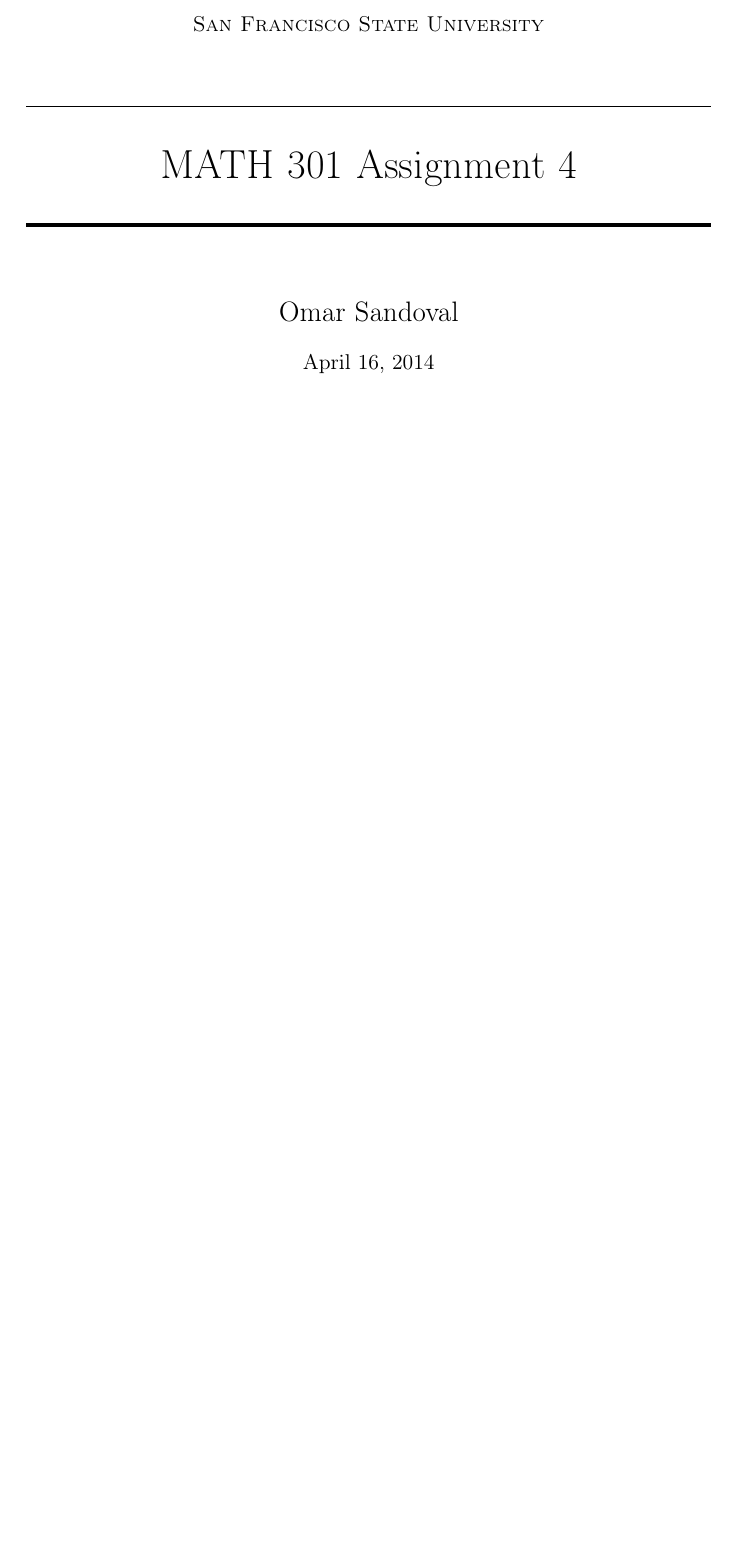
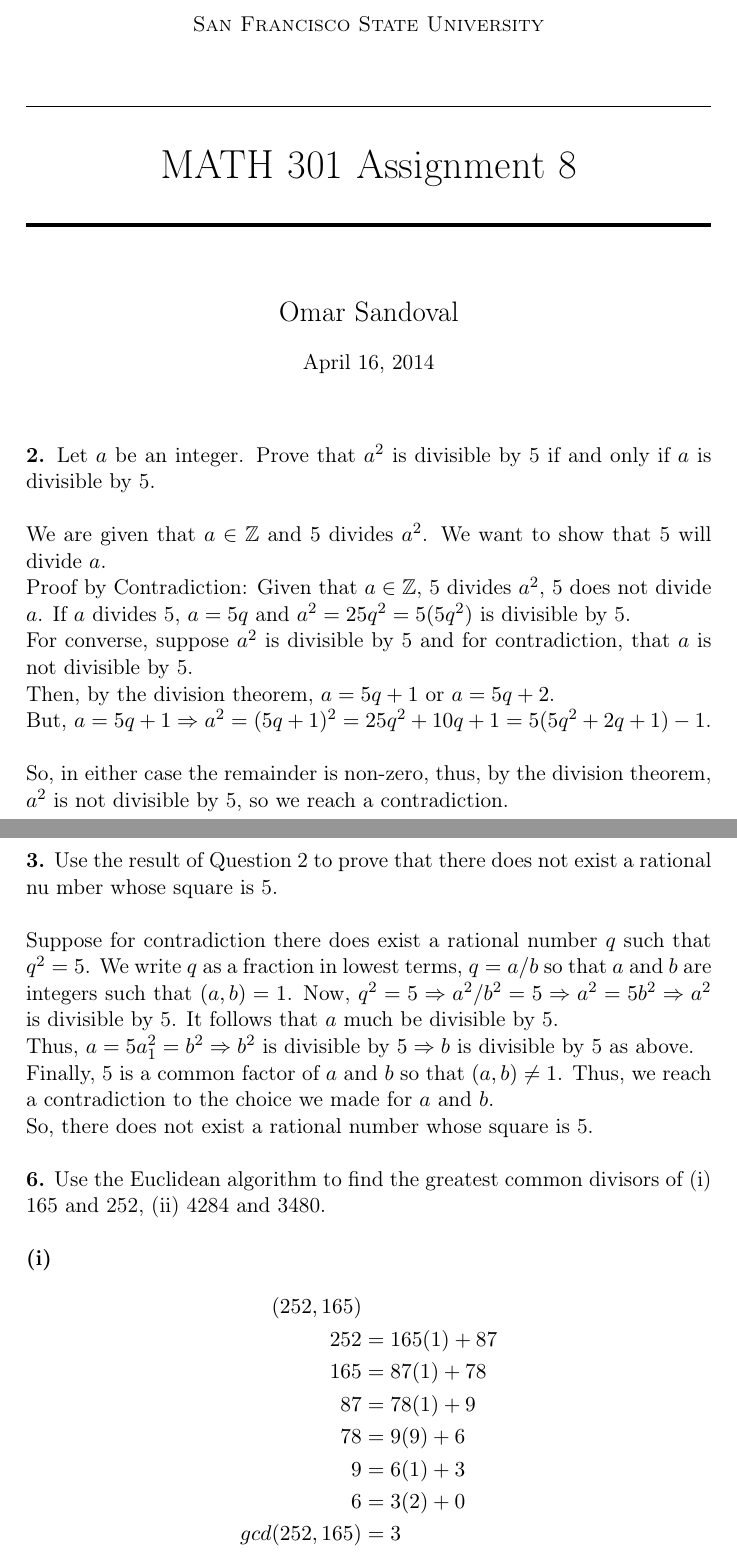
Before and after one commit to ohmar/MATH301, a LaTeX problem sheet (Homework8.tex): part of the page before the commit and two parts of pages 1 and 2 of 4 after it, the two joined at a grey line, cut so that both start at the same text, the shorter picture padded with empty space. Compiled offline with pdfLaTeX.

Commit message:
Completed homework 8

```diff
--- a/Homework8.tex
+++ b/Homework8.tex
@@ -26,7 +26,7 @@
 \normalfont \normalsize
 \textsc{San Francisco State University} \\ [25pt]
 \horrule{0.5pt} \\[0.4cm] % Thin top horizontal rule
-\huge MATH 301 Assignment 4  \\ % The assignment title
+\huge MATH 301 Assignment 8 \\ % The assignment title
 \horrule{2pt} \\[0.5cm] % Thick bottom horizontal rule
 }
 
@@ -41,12 +41,52 @@
 %----------------------------------------------------------------------------------------
 %	PROBLEM #2
 %----------------------------------------------------------------------------------------
+\textbf{2.} Let $a$ be an integer. Prove that $a^2$ is divisible by 5 if and only if $a$
+is divisible by 5. \\
+
+We are given that $a \in \mathbb{Z}$ and $5$ divides $a^2$. We want to show that 5 will
+divide $a$. \\
+Proof by Contradiction: Given that $a \in \mathbb{Z}$, 5 divides $a^2$, 5 does not divide
+$a$.
+If $a$ divides 5, $a = 5q$ and $a^2 = 25q^2 = 5(5q^2)$ is divisible by 5. \\
+For converse, suppose $a^2$ is divisible by 5 and for contradiction, that $a$ is not
+divisible by 5. \\
+Then, by the division theorem, $a = 5q + 1$ or $a = 5q + 2$. \\
+But, $a = 5q+1 \Rightarrow a^2 = (5q+1)^2 = 25q^2 + 10q + 1 = 5(5q^2 + 2q + 1) - 1$. \\
+
+So, in either case the remainder is non-zero, thus, by the division theorem, $a^2$ is not
+divisible by 5, so we reach a contradiction. \\
 
 %----------------------------------------------------------------------------------------
 %	PROBLEM #3
 %----------------------------------------------------------------------------------------
+\textbf{3.} Use the result of Question 2 to prove that there does not exist a rational nu
+mber whose square is 5. \\
+
+Suppose for contradiction there does exist a rational number $q$ such that $q^2 = 5$.
+We write $q$ as a fraction in lowest terms, $q = a/b$ so that $a$ and $b$ are integers
+such that $(a,b) = 1$. Now, $q^2 = 5 \Rightarrow a^2/b^2 = 5 \Rightarrow a^2 = 5b^2
+\Rightarrow a^2$ is divisible by 5. It follows that $a$ much be divisible by 5. \\
+Thus, $a = 5a_1^2 = b^2 \Rightarrow b^2$ is divisible by $5 \Rightarrow b$ is
+divisible by 5 as above. \\
+Finally, 5 is a common factor of $a$ and $b$ so that $(a,b) \not= 1$. Thus, we reach
+a contradiction to the choice we made for $a$ and $b$. \\
+So, there does not exist a rational number whose square is 5. \\
 
 %----------------------------------------------------------------------------------------
 %	PROBLEM #6
 %----------------------------------------------------------------------------------------
+\textbf{6.} Use the Euclidean algorithm to find the greatest common divisors of (i) 165
+and 252, (ii) 4284 and 3480. \\
 
+\textbf{(i)}
+\begin{align*}
+    (252,165) &\\
+    252 &= 165(1) + 87 \\
+    165 &= 87(1) + 78 \\
+    87 &= 78(1) + 9 \\
+    78 &= 9(9) + 6 \\
+    9 &= 6(1) + 3 \\
+    6 &= 3(2) + 0 \\
+    gcd(252,165) &= 3
+\end{align*}
@@ -52,0 +101 @@
+    gcd(4284,3480) &= 12
```
Also changed, not shown: Homework8.tex (59 more changed lines).
